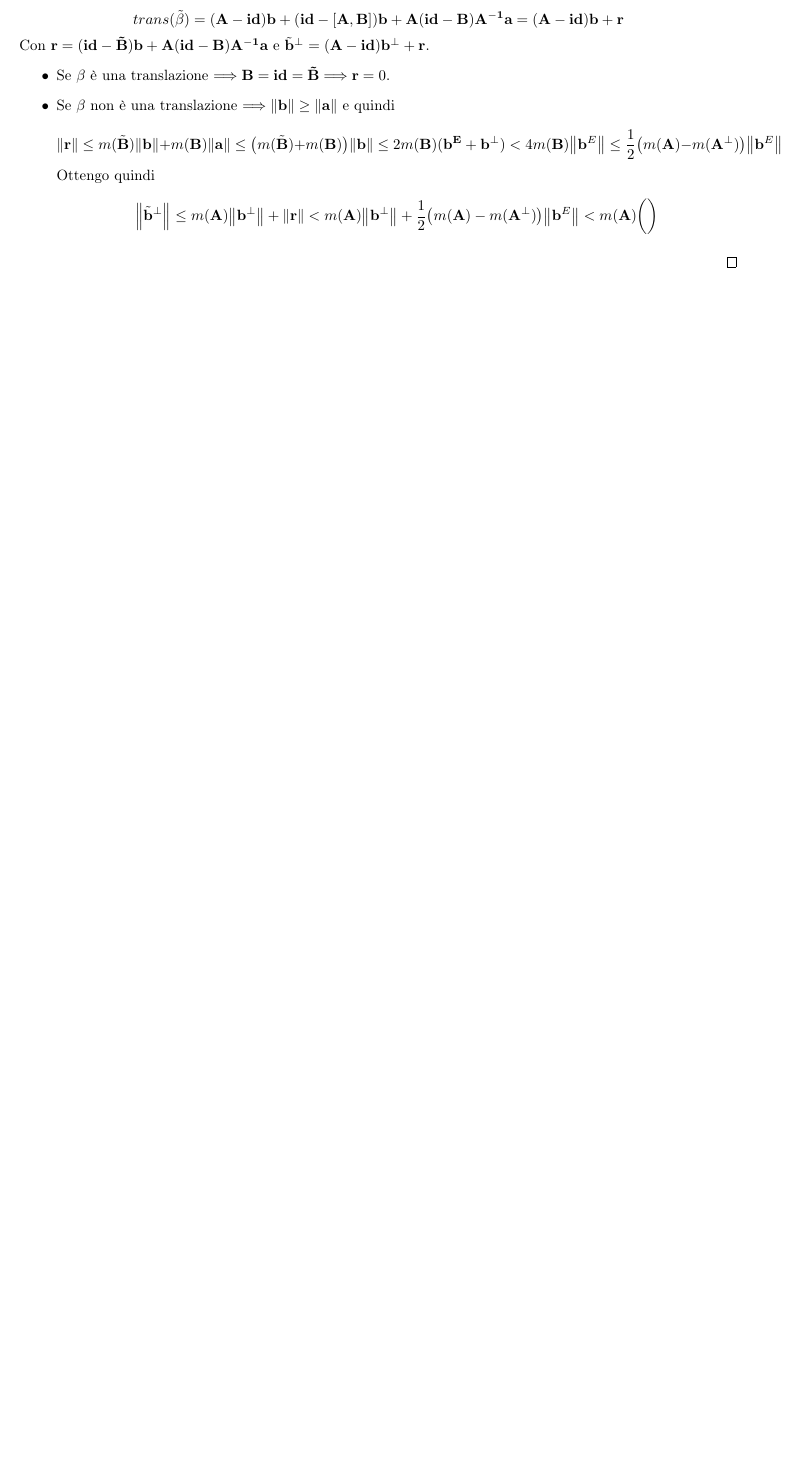
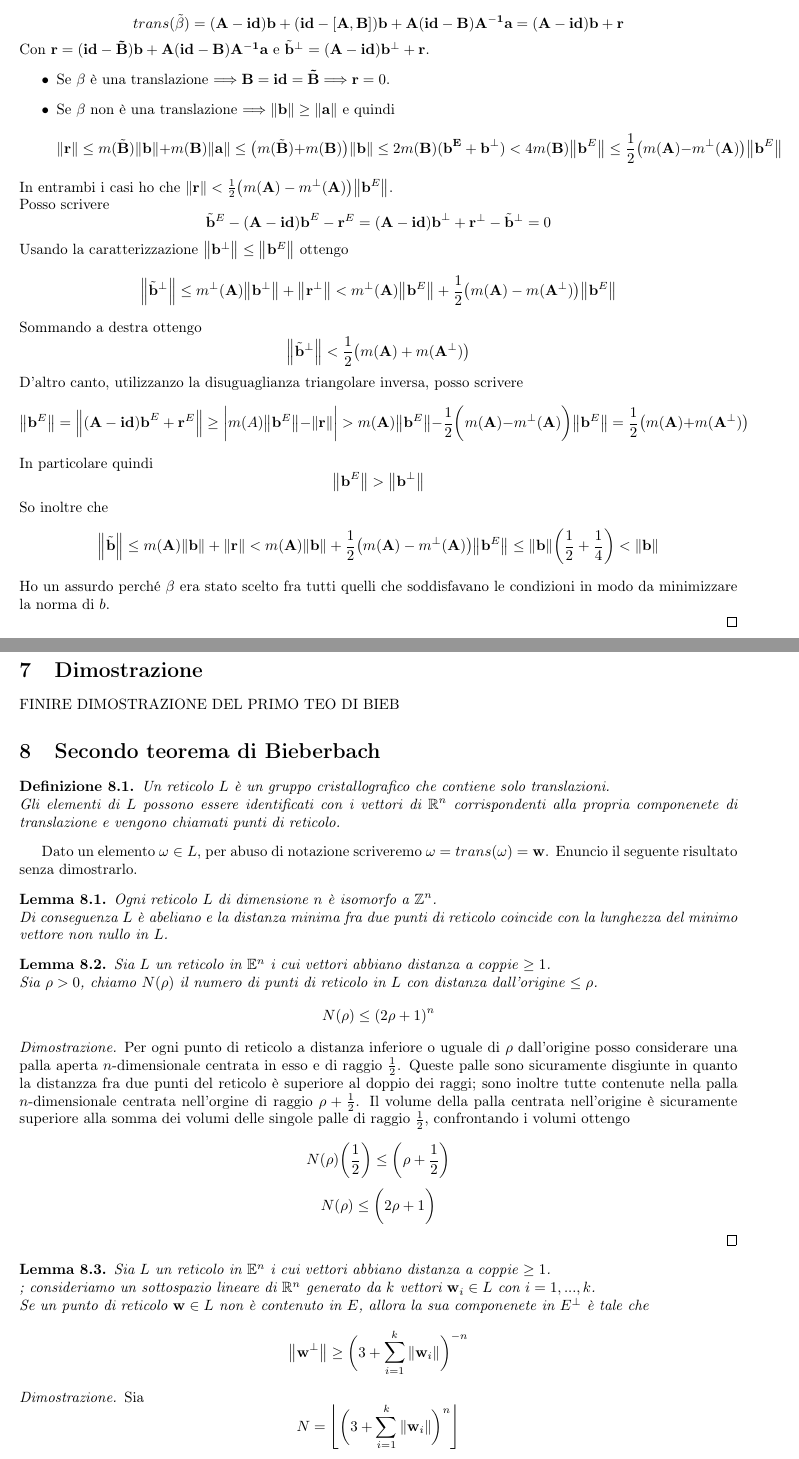
Before and after one commit to EliCaruso/tesi, a LaTeX document (tesi.tex): part of page 7 of 7 before the commit and two parts of pages 7 and 8 of 8 after it, the two joined at a grey line, cut so that both start at the same text, the shorter picture padded with empty space. Compiled offline with pdfLaTeX.

Commit message:
finita dimostrazione lemma 2, impostata dim teo 2

```diff
--- a/tesi.tex
+++ b/tesi.tex
@@ -505,21 +513,71 @@ Con $\vb{r} = \vb{(id-\tilde{B})b + A(id-B)A^{-1}a}$ e $\tilde{\vb{b}}^{\perp} =
 \begin{itemize}
 \item Se $\beta$  è una translazione $\Longrightarrow \vb{B = id = \tilde{B}} \Longrightarrow \vb{r} = 0$.
 \item Se $\beta$ non è una translazione $\Longrightarrow \norm{\vb{b}} \geq \norm{\vb{a}}$  e quindi \\
-\[ \norm{\vb{r}} \leq m(\tilde{\vb{B}}) \norm{\vb{b}} + m(\vb{B}) \norm{\vb{a}} \leq \big( m(\tilde{\vb{B}}) + m(\vb{B}) \big) \norm{\vb{b}} \leq 2m(\vb{B})(\vb{b^{E}+ b^{\perp}}) < 4 m(\vb{B}) \norm{\vb{b}^{E}} \leq \frac{1}{2} \big( m(\vb{A}) - m(\vb{A}^{\perp}) \big)\norm{\vb{b}^{E}} \]
-Ottengo quindi
-\[ \norm{\tilde{\vb{b}}^{\perp}} \leq  m(\vb{A}) \norm{\vb{b}^{\perp}} + \norm{\vb{r}} < m(\vb{A}) \norm{\vb{b}^{\perp}} + \frac{1}{2} \big( m(\vb{A}) - m(\vb{A}^{\perp}) \big)\norm{\vb{b}^{E}} < m(\vb{A})  \bigg(  \bigg)  \]
+\[ \norm{\vb{r}} \leq m(\tilde{\vb{B}}) \norm{\vb{b}} + m(\vb{B}) \norm{\vb{a}} \leq \big( m(\tilde{\vb{B}}) + m(\vb{B}) \big) \norm{\vb{b}} \leq 2m(\vb{B})(\vb{b^{E}+ b^{\perp}}) < 4 m(\vb{B}) \norm{\vb{b}^{E}} \leq \frac{1}{2} \big( m(\vb{A}) - m^{\perp}(\vb{A}) \big)\norm{\vb{b}^{E}} \]
 \end{itemize}
+In entrambi i casi ho che $\norm{\vb{r}} < \frac{1}{2} \big( m(\vb{A}) - m^{\perp}(\vb{A}) \big)\norm{\vb{b}^{E}}$. \\
+Posso scrivere
+\[ \tilde{\vb{b}}^{E} -(\vb{A-id) b}^{E} - \vb{r}^{E} = (\vb{A-id) b}^{\perp} + \vb{r}^{\perp} - \tilde{\vb{b}}^{\perp} = 0 \]
+Usando la caratterizzazione $\norm{\vb{b}^{\perp}} \leq \norm{\vb{b}^E}$  ottengo
+\[ \norm{\tilde{\vb{b}}^{\perp}} \leq  m^{\perp}(\vb{A}) \norm{\vb{b}^{\perp}} + \norm{\vb{r}^{\perp}} < m^{\perp}(\vb{A}) \norm{\vb{b}^{E}} + \frac{1}{2} \big( m(\vb{A}) - m(\vb{A}^{\perp}) \big)\norm{\vb{b}^{E}}  \]
+Sommando a destra ottengo
+\[ \norm{\tilde{\vb{b}}^{\perp}} < \frac{1}{2} \big( m(\vb{A}) + m(\vb{A}^{\perp}) \big) \]
+D'altro canto, utilizzanzo la disuguaglianza triangolare inversa, posso scrivere
+\[ \norm{\vb{b}^{E}} = \norm{(\vb{A-id) b}^{E} + \vb{r}^{E}} \geq \bigg| m(A) \norm{\vb{b}^E} - \norm{\vb{r}}\bigg| > m(\vb{A}) \norm{\vb{b}^E} - \frac{1}{2} \bigg( m(\vb{A}) - m^{\perp}(\vb{A})\bigg)\norm{\vb{b}^E} =  \frac{1}{2} \big( m(\vb{A}) + m(\vb{A}^{\perp}) \big)\]
+In particolare quindi
+\[ \norm{\vb{b}^{E}} > \norm{\vb{b}^{\perp}}\]
+So inoltre che
+\[ \norm{\tilde{\vb{b}}} \leq m(\vb{A}) \norm{\vb{b}} + \norm{\vb{r}} < m(\vb{A})\norm{\vb{b}} + \frac{1}{2} \big( m(\vb{A}) - m^{\perp}(\vb{A}) \big)\norm{\vb{b}^{E}} \leq  \norm{\vb{b}} \bigg( \frac{1}{2} + \frac{1}{4}\bigg) < \norm{\vb{b}} \]
+Ho un assurdo perché $\beta$ era stato scelto fra tutti quelli che soddisfavano le condizioni in modo da minimizzare la norma di $b$.
+
 
 \end{proof}
 
+\section{Dimostrazione}
 
 
+FINIRE DIMOSTRAZIONE DEL PRIMO TEO DI BIEB
 
+\section{Secondo teorema di Bieberbach}
 
+\begin{definition}
+Un reticolo $L$ è un gruppo cristallografico che contiene solo translazioni. \\
+Gli elementi di $L$ possono essere identificati con i vettori di $\mathbb{R}^n$ corrispondenti alla propria componenete di translazione e vengono chiamati punti di reticolo.
+\end{definition}
 
+Dato un elemento $\omega \in L$, per abuso di notazione scriveremo $\omega = trans(\omega) = \vb{w}$.
+Enuncio il seguente risultato senza dimostrarlo.
+\begin{lemma}
+Ogni reticolo $L$ di dimensione $n$ è isomorfo a $\mathbb{Z}^n$. \\
+Di conseguenza $L$ è abeliano e la distanza minima fra due punti di reticolo coincide con la lunghezza del minimo vettore non nullo in $L$.
+\end{lemma}
 
+\begin{lemma}
+Sia $L$ un reticolo in $\mathbb{E}^n$ i cui vettori abbiano distanza a coppie $\geq 1$. \\
+Sia $\rho >0$, chiamo $N(\rho)$ il numero di punti di reticolo in $L$ con distanza dall'origine $\leq \rho$.
+\[ N(\rho) \leq (2 \rho +1)^n\]
+\end{lemma}
+\begin{proof}
+Per ogni punto di reticolo a distanza inferiore o uguale di $\rho$ dall'origine posso considerare una palla aperta $n$-dimensionale centrata in esso e di raggio $\frac{1}{2}$. Queste palle sono sicuramente disgiunte in quanto la distanzza fra due punti del reticolo è superiore al doppio dei raggi; sono inoltre tutte contenute nella palla $n$-dimensionale centrata nell'orgine di raggio $ \rho + \frac{1}{2}$.
+Il volume della palla centrata nell'origine è sicuramente superiore alla somma dei volumi delle singole palle di raggio $\frac{1}{2}$, confrontando i volumi ottengo
 
+\[ N(\rho) \bigg(  \frac{1}{2} \bigg) \leq \bigg( \rho + \frac{1}{2} \bigg) \]
+\[ N(\rho) \leq \bigg( 2 \rho + 1 \bigg)\]
+\end{proof}
 
+\begin{lemma}
+Sia $L$ un reticolo in $\mathbb{E}^n$ i cui vettori abbiano distanza a coppie $\geq 1$. \\; consideriamo un sottospazio lineare di $\mathbb{R}^n$ generato da $k$ vettori $\vb{w}_i \in L$ con $i = 1,... ,k$. \\
+Se un punto di reticolo $\vb{w} \in L$ non è contenuto in $E$, allora la sua componenete in $E^{\perp}$ è tale che
+\[ \norm{\vb{w}^{\perp}} \geq \bigg( 3 +  \sum_{i = 1}^{k} \norm{\vb{w}_i} \bigg)^{-n} \]
+\end{lemma}
 
+\begin{proof}
+Sia \hfill \[ N = \left\lfloor
+\bigg( 3 +  \sum_{i = 1}^{k} \norm{\vb{w}_i} \bigg)^{n}
+\right\rfloor\]. \\
+Suppongo per assurdo che $0 < \norm{\vb{w}^{\perp}}  < \frac{1}{N}$. \\
+In questa situazione ho che i vettori $j \vb{w}$ con $j = 0, ..., N$ hanno distanze da $E$ inferiori a 1.
+Aggiungendo ad ognuno di questi vettori una combinazione lineare di $\vb{w}_k$ posso
+\end{proof}
 
 \end{document}
```
Also changed, not shown: tesi.pdf, tesi.tex (22 more changed lines), 3 other files.
